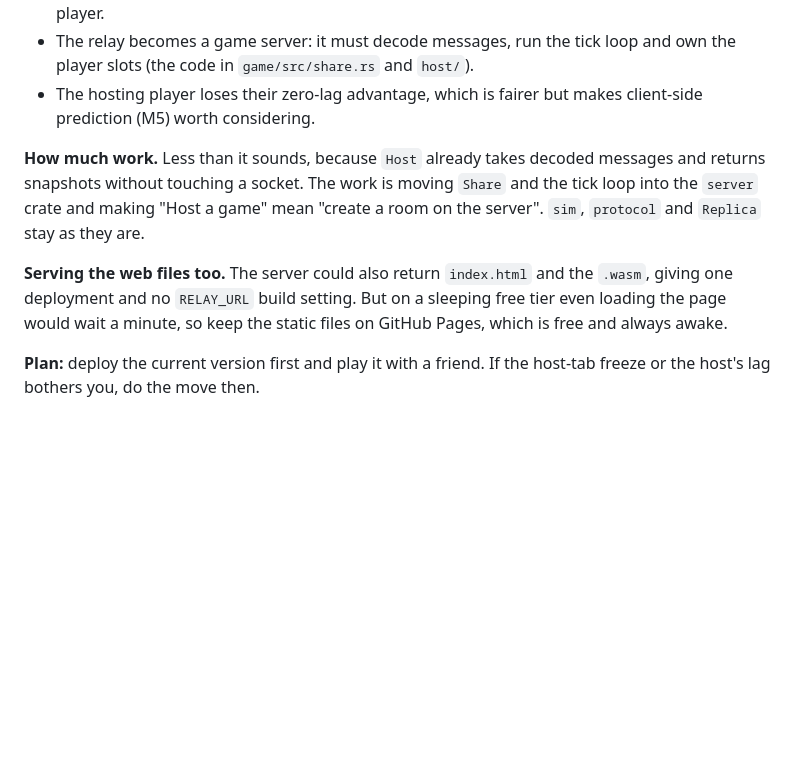
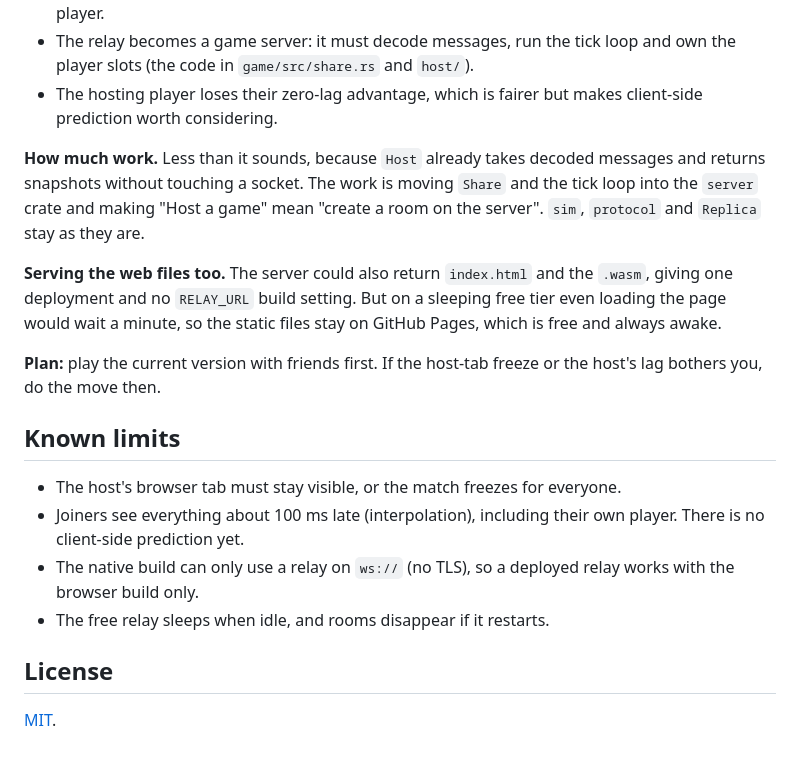
Before and after one commit to KunkelAlexander/bomblero, a Markdown page: README.md, the part around the change printed below. GitHub-like rendering; blank space fills up the shorter version.

```diff
--- a/README.md
+++ b/README.md
@@ -87,7 +158,7 @@ open.
 * The relay becomes a game server: it must decode messages, run the tick loop
   and own the player slots (the code in `game/src/share.rs` and `host/`).
 * The hosting player loses their zero-lag advantage, which is fairer but makes
-  client-side prediction (M5) worth considering.
+  client-side prediction worth considering.
 
 **How much work.** Less than it sounds, because `Host` already takes decoded
 messages and returns snapshots without touching a socket. The work is moving
@@ -97,8 +168,21 @@ they are.
 
 **Serving the web files too.** The server could also return `index.html` and the
 `.wasm`, giving one deployment and no `RELAY_URL` build setting. But on a
-sleeping free tier even loading the page would wait a minute, so keep the
-static files on GitHub Pages, which is free and always awake.
+sleeping free tier even loading the page would wait a minute, so the static
+files stay on GitHub Pages, which is free and always awake.
 
-**Plan:** deploy the current version first and play it with a friend. If the
-host-tab freeze or the host's lag bothers you, do the move then.
+**Plan:** play the current version with friends first. If the host-tab freeze or
+the host's lag bothers you, do the move then.
+
+## Known limits
+
+* The host's browser tab must stay visible, or the match freezes for everyone.
+* Joiners see everything about 100 ms late (interpolation), including their own
+  player. There is no client-side prediction yet.
+* The native build can only use a relay on `ws://` (no TLS), so a deployed relay
+  works with the browser build only.
+* The free relay sleeps when idle, and rooms disappear if it restarts.
+
+## License
+
+[MIT](LICENSE).
```
Also changed, not shown: other parts of README.md (+85 -14 lines), docs/img/host.png (added), docs/img/match.png (added), docs/img/menu.png (added), 1 other file.
